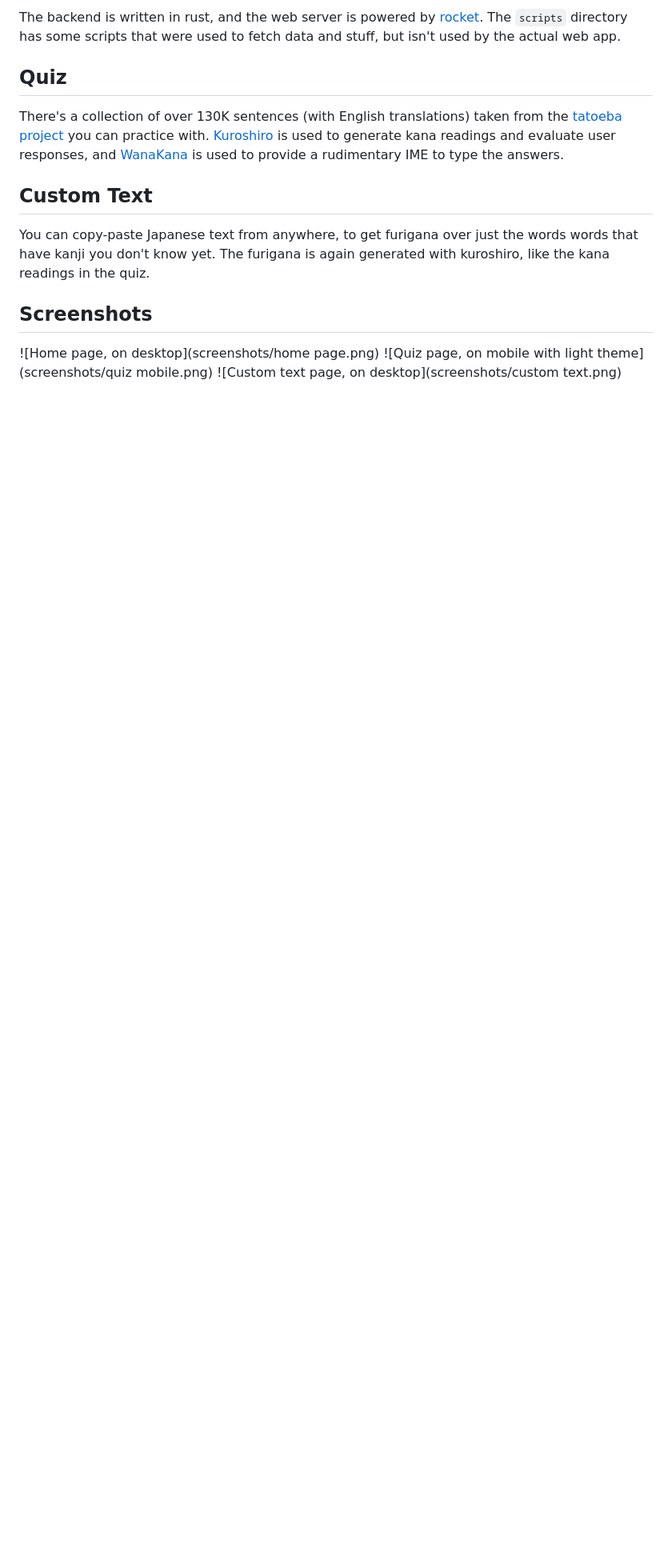
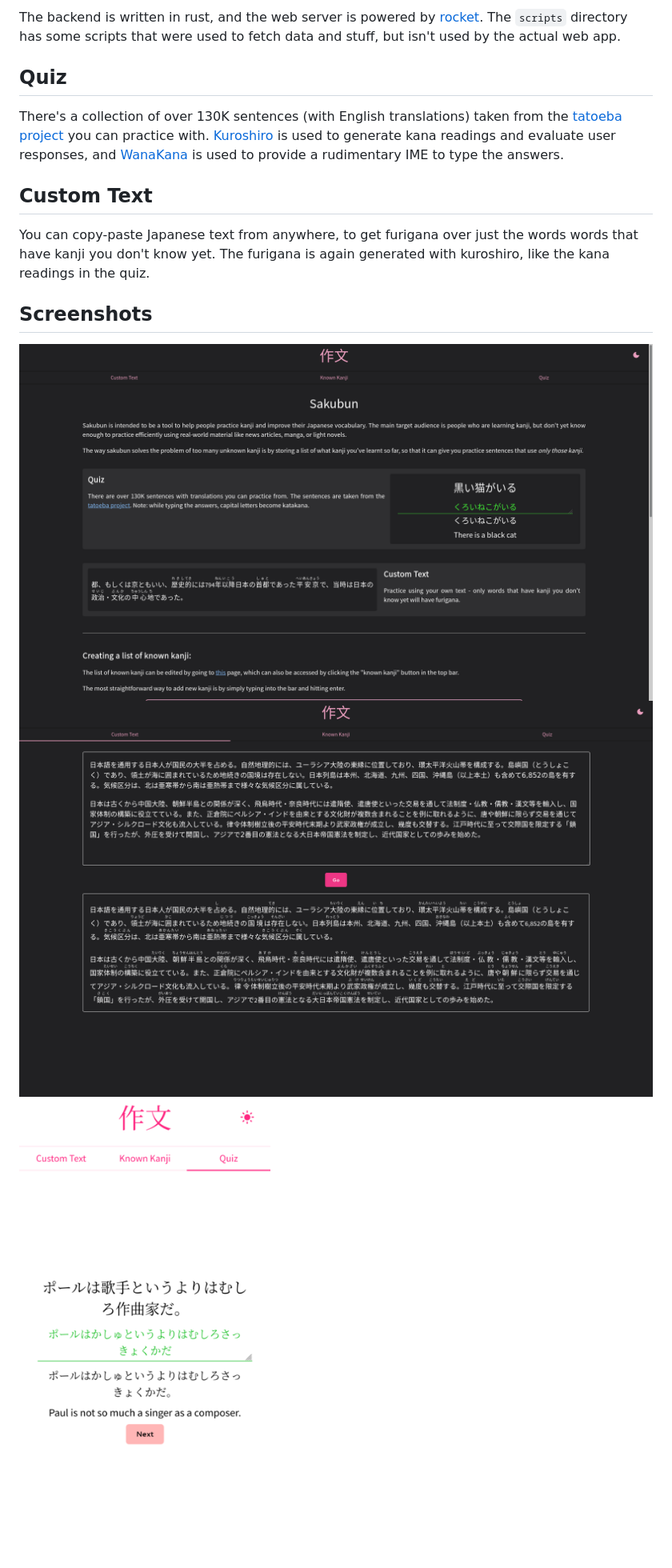
Before and after one commit to cubetastic33/sakubun, a Markdown page: README.md, the part around the change. Shown: that part at 80% size. Drawn GitHub-style; pictures changed too: screenshots/home page.png; blank space fills up the shorter version.

Commit message:
Update screenshots

```diff
--- a/README.md
+++ b/README.md
@@ -27,9 +27,9 @@ the quiz.
 
 ## Screenshots
 
-![Home page, on desktop](screenshots/home page.png)
-![Quiz page, on mobile with light theme](screenshots/quiz mobile.png)
-![Custom text page, on desktop](screenshots/custom text.png)
+![Home page, on desktop](screenshots/home%20page.png)
+![Custom text page, on desktop](screenshots/custom%20text.png)
+![Quiz page, on mobile with light theme](screenshots/quiz%20mobile.png)
 
 [1]: https://rocket.rs/
 [2]: https://tatoeba.org/
```
